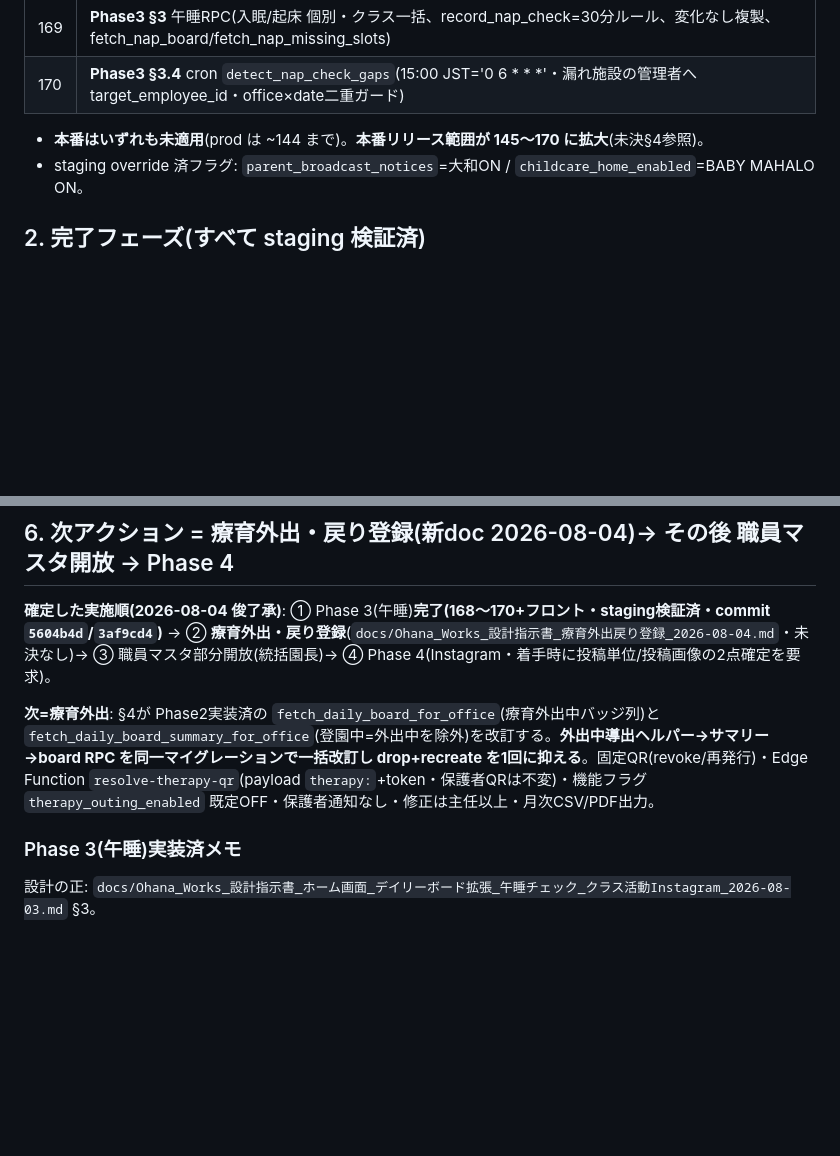
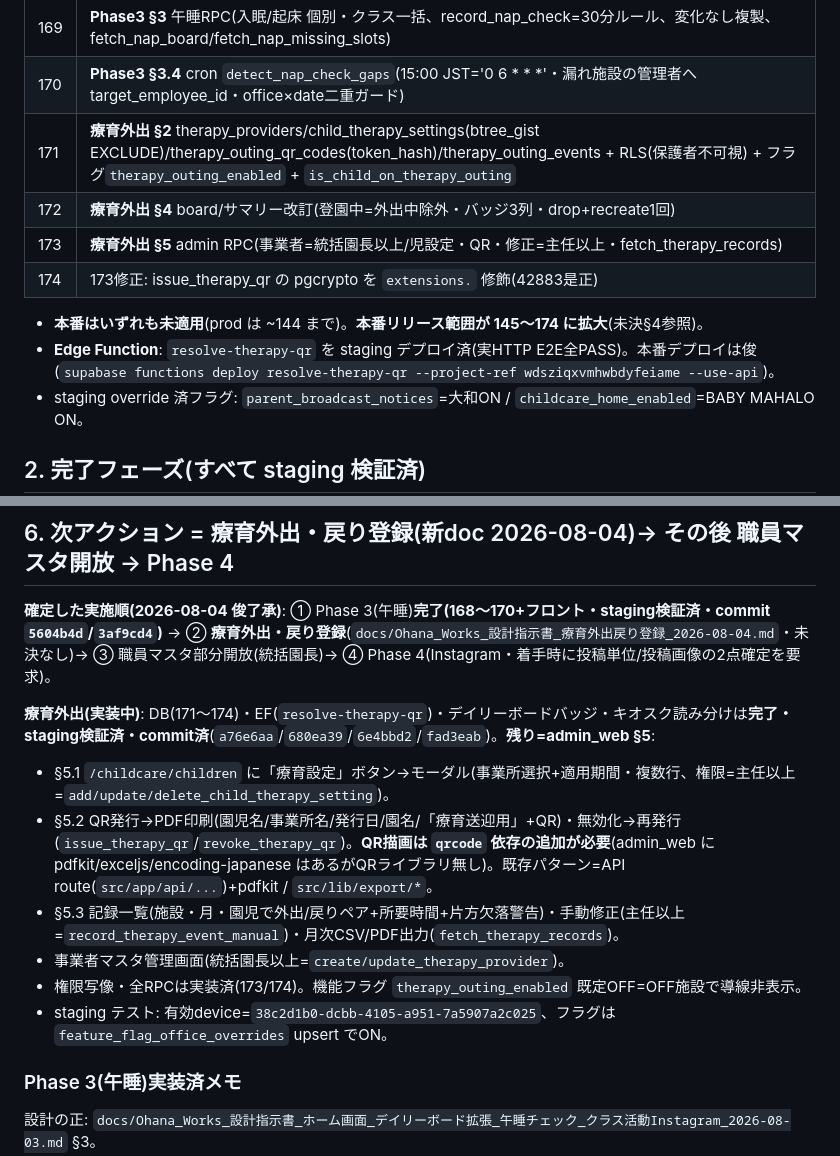
Before and after one commit to sbcshun-ohana/ohana-works, a Markdown page: docs/HANDOFF_2026-08-04.md, 2 parts joined by grey strips. GitHub-like rendering; blank space fills up the shorter version.

Commit message:
ドキュメント: HANDOFF に療育外出の進捗(171〜174/EF/バッジ/キオスク完了)を反映
残り=admin_web §5(設定モーダル/QR発行PDF[qrcode依存追加]/記録一覧+CSV・PDF/事業者マスタ)。

Co-Authored-By: Claude Opus 4.8 <noreply@anthropic.com>

```diff
--- a/docs/HANDOFF_2026-08-04.md
+++ b/docs/HANDOFF_2026-08-04.md
@@ -32,8 +32,13 @@
 | 168 | **Phase3 §3.6** nap_sessions/nap_checks + RLS + `childcare_classes.nap_check_required`(family_daily_report_required でseed) |
 | 169 | **Phase3 §3** 午睡RPC(入眠/起床 個別・クラス一括、record_nap_check=30分ルール、変化なし複製、fetch_nap_board/fetch_nap_missing_slots) |
 | 170 | **Phase3 §3.4** cron `detect_nap_check_gaps`(15:00 JST='0 6 * * *'・漏れ施設の管理者へ target_employee_id・office×date二重ガード) |
+| 171 | **療育外出 §2** therapy_providers/child_therapy_settings(btree_gist EXCLUDE)/therapy_outing_qr_codes(token_hash)/therapy_outing_events + RLS(保護者不可視) + フラグ`therapy_outing_enabled` + `is_child_on_therapy_outing` |
+| 172 | **療育外出 §4** board/サマリー改訂(登園中=外出中除外・バッジ3列・drop+recreate1回) |
+| 173 | **療育外出 §5** admin RPC(事業者=統括園長以上/児設定・QR・修正=主任以上・fetch_therapy_records) |
+| 174 | 173修正: issue_therapy_qr の pgcrypto を `extensions.` 修飾(42883是正) |
 
-- **本番はいずれも未適用**(prod は ~144 まで)。**本番リリース範囲が 145〜170 に拡大**(未決§4参照)。
+- **本番はいずれも未適用**(prod は ~144 まで)。**本番リリース範囲が 145〜174 に拡大**(未決§4参照)。
+- **Edge Function**: `resolve-therapy-qr` を staging デプロイ済(実HTTP E2E全PASS)。本番デプロイは俊(`supabase functions deploy resolve-therapy-qr --project-ref wdsziqxvmhwbdyfeiame --use-api`)。
 - staging override 済フラグ: `parent_broadcast_notices`=大和ON / `childcare_home_enabled`=BABY MAHALO ON。
 
 ## 2. 完了フェーズ(すべて staging 検証済)
@@ -84,7 +89,13 @@
 
 **確定した実施順(2026-08-04 俊了承)**: ① Phase 3(午睡)**完了(168〜170+フロント・staging検証済・commit `5604b4d`/`3af9cd4`)** → ② **療育外出・戻り登録**(`docs/Ohana_Works_設計指示書_療育外出戻り登録_2026-08-04.md`・未決なし)→ ③ 職員マスタ部分開放(統括園長)→ ④ Phase 4(Instagram・着手時に投稿単位/投稿画像の2点確定を要求)。
 
-**次=療育外出**: §4が Phase2実装済の `fetch_daily_board_for_office`(療育外出中バッジ列)と `fetch_daily_board_summary_for_office`(登園中=外出中を除外)を改訂する。**外出中導出ヘルパー→サマリー→board RPC を同一マイグレーションで一括改訂し drop+recreate を1回に抑える**。固定QR(revoke/再発行)・Edge Function `resolve-therapy-qr`(payload `therapy:`+token・保護者QRは不変)・機能フラグ `therapy_outing_enabled` 既定OFF・保護者通知なし・修正は主任以上・月次CSV/PDF出力。
+**療育外出(実装中)**: DB(171〜174)・EF(`resolve-therapy-qr`)・デイリーボードバッジ・キオスク読み分けは**完了・staging検証済・commit済**(`a76e6aa`/`680ea39`/`6e4bbd2`/`fad3eab`)。**残り=admin_web §5**:
+  - §5.1 `/childcare/children` に「療育設定」ボタン→モーダル(事業所選択+適用期間・複数行、権限=主任以上=`add/update/delete_child_therapy_setting`)。
+  - §5.2 QR発行→PDF印刷(園児名/事業所名/発行日/園名/「療育送迎用」+QR)・無効化→再発行(`issue_therapy_qr`/`revoke_therapy_qr`)。**QR描画は `qrcode` 依存の追加が必要**(admin_web に pdfkit/exceljs/encoding-japanese はあるがQRライブラリ無し)。既存パターン=API route(`src/app/api/...`)+pdfkit / `src/lib/export/*`。
+  - §5.3 記録一覧(施設・月・園児で外出/戻りペア+所要時間+片方欠落警告)・手動修正(主任以上=`record_therapy_event_manual`)・月次CSV/PDF出力(`fetch_therapy_records`)。
+  - 事業者マスタ管理画面(統括園長以上=`create/update_therapy_provider`)。
+  - 権限写像・全RPCは実装済(173/174)。機能フラグ `therapy_outing_enabled` 既定OFF=OFF施設で導線非表示。
+  - staging テスト: 有効device=`38c2d1b0-dcbb-4105-a951-7a5907a2c025`、フラグは `feature_flag_office_overrides` upsert でON。
 
 ### Phase 3(午睡)実装済メモ
 設計の正: `docs/Ohana_Works_設計指示書_ホーム画面_デイリーボード拡張_午睡チェック_クラス活動Instagram_2026-08-03.md` §3。
```
